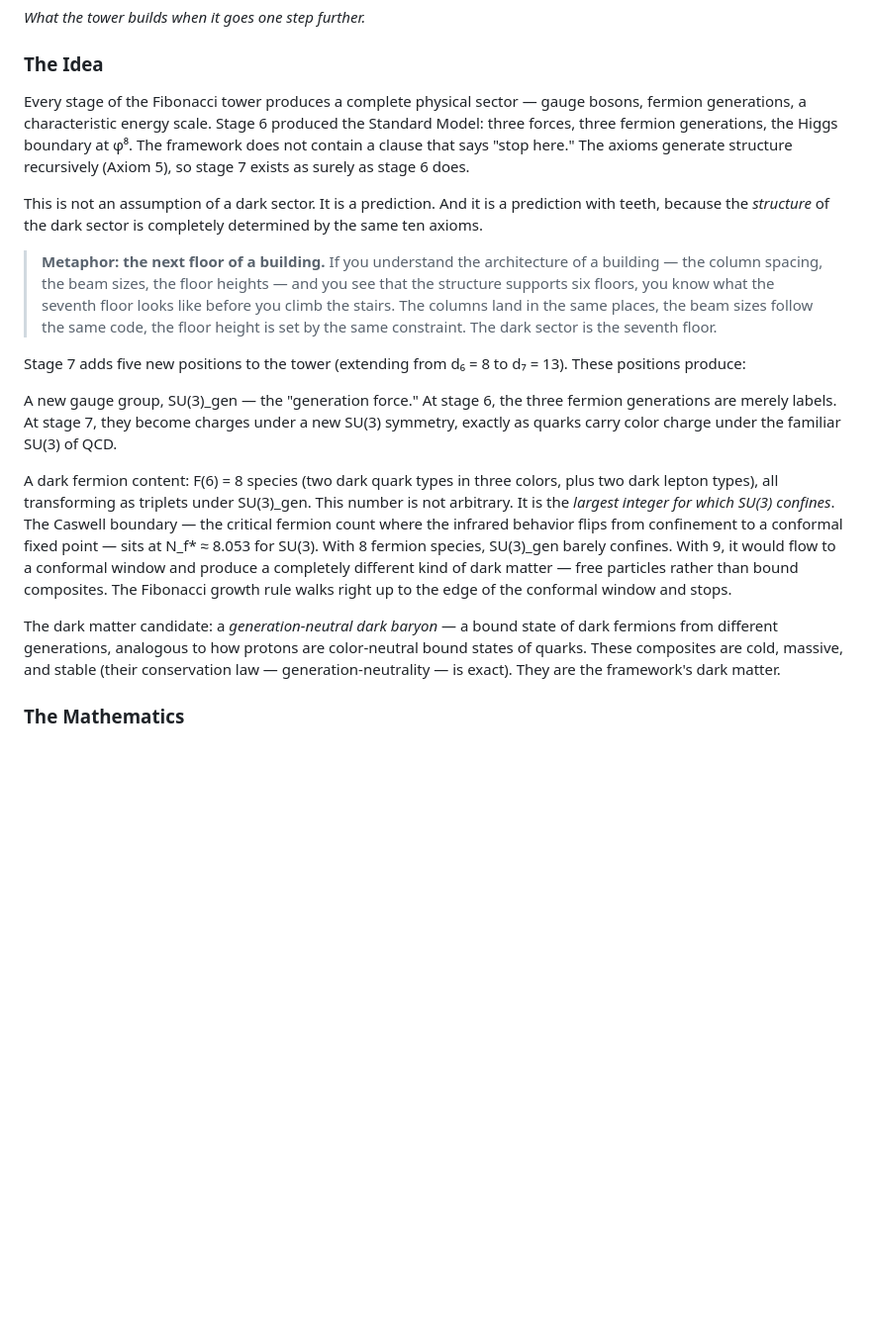
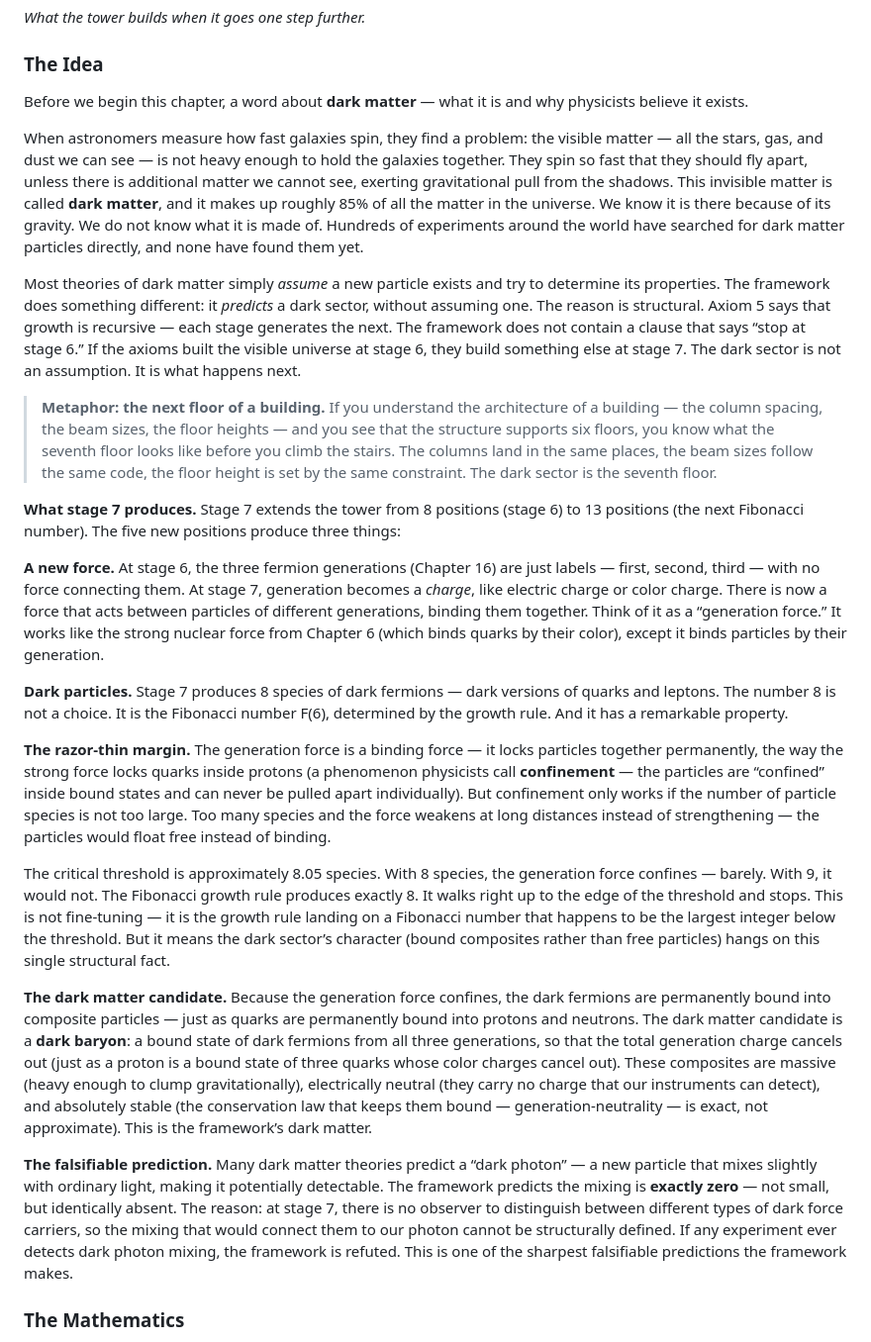
Before and after one commit to yogibearyk/from-nothing-everything, a Markdown page: book/from_nothing_everything.md, the part around the change. Shown at 99% size. Rendered like a GitHub page; blank space fills up the shorter version.

Commit message:
Ch 19: Simplified for lay readers — dark matter, confinement, falsifiable predictions

```diff
--- a/book/from_nothing_everything.md
+++ b/book/from_nothing_everything.md
@@ -1083,19 +1083,27 @@ The honest caveat on this chapter is longer than most. The democratic Dirac mass
 
 ### The Idea
 
-Every stage of the Fibonacci tower produces a complete physical sector — gauge bosons, fermion generations, a characteristic energy scale. Stage 6 produced the Standard Model: three forces, three fermion generations, the Higgs boundary at φ⁸. The framework does not contain a clause that says "stop here." The axioms generate structure recursively (Axiom 5), so stage 7 exists as surely as stage 6 does.
-
-This is not an assumption of a dark sector. It is a prediction. And it is a prediction with teeth, because the *structure* of the dark sector is completely determined by the same ten axioms.
+Before we begin this chapter, a word about **dark matter** — what it is and why physicists believe it exists.
+
+When astronomers measure how fast galaxies spin, they find a problem: the visible matter — all the stars, gas, and dust we can see — is not heavy enough to hold the galaxies together. They spin so fast that they should fly apart, unless there is additional matter we cannot see, exerting gravitational pull from the shadows. This invisible matter is called **dark matter**, and it makes up roughly 85% of all the matter in the universe. We know it is there because of its gravity. We do not know what it is made of. Hundreds of experiments around the world have searched for dark matter particles directly, and none have found them yet.
+
+Most theories of dark matter simply *assume* a new particle exists and try to determine its properties. The framework does something different: it *predicts* a dark sector, without assuming one. The reason is structural. Axiom 5 says that growth is recursive — each stage generates the next. The framework does not contain a clause that says “stop at stage 6.” If the axioms built the visible universe at stage 6, they build something else at stage 7. The dark sector is not an assumption. It is what happens next.
 
 > **Metaphor: the next floor of a building.** If you understand the architecture of a building — the column spacing, the beam sizes, the floor heights — and you see that the structure supports six floors, you know what the seventh floor looks like before you climb the stairs. The columns land in the same places, the beam sizes follow the same code, the floor height is set by the same constraint. The dark sector is the seventh floor.
 
-Stage 7 adds five new positions to the tower (extending from d₆ = 8 to d₇ = 13). These positions produce:
-
-A new gauge group, SU(3)_gen — the "generation force." At stage 6, the three fermion generations are merely labels. At stage 7, they become charges under a new SU(3) symmetry, exactly as quarks carry color charge under the familiar SU(3) of QCD.
-
-A dark fermion content: F(6) = 8 species (two dark quark types in three colors, plus two dark lepton types), all transforming as triplets under SU(3)_gen. This number is not arbitrary. It is the *largest integer for which SU(3) confines*. The Caswell boundary — the critical fermion count where the infrared behavior flips from confinement to a conformal fixed point — sits at N_f* ≈ 8.053 for SU(3). With 8 fermion species, SU(3)_gen barely confines. With 9, it would flow to a conformal window and produce a completely different kind of dark matter — free particles rather than bound composites. The Fibonacci growth rule walks right up to the edge of the conformal window and stops.
-
-The dark matter candidate: a *generation-neutral dark baryon* — a bound state of dark fermions from different generations, analogous to how protons are color-neutral bound states of quarks. These composites are cold, massive, and stable (their conservation law — generation-neutrality — is exact). They are the framework's dark matter.
+**What stage 7 produces.** Stage 7 extends the tower from 8 positions (stage 6) to 13 positions (the next Fibonacci number). The five new positions produce three things:
+
+**A new force.** At stage 6, the three fermion generations (Chapter 16) are just labels — first, second, third — with no force connecting them. At stage 7, generation becomes a *charge*, like electric charge or color charge. There is now a force that acts between particles of different generations, binding them together. Think of it as a “generation force.” It works like the strong nuclear force from Chapter 6 (which binds quarks by their color), except it binds particles by their generation.
+
+**Dark particles.** Stage 7 produces 8 species of dark fermions — dark versions of quarks and leptons. The number 8 is not a choice. It is the Fibonacci number F(6), determined by the growth rule. And it has a remarkable property.
+
+**The razor-thin margin.** The generation force is a binding force — it locks particles together permanently, the way the strong force locks quarks inside protons (a phenomenon physicists call **confinement** — the particles are “confined” inside bound states and can never be pulled apart individually). But confinement only works if the number of particle species is not too large. Too many species and the force weakens at long distances instead of strengthening — the particles would float free instead of binding.
+
+The critical threshold is approximately 8.05 species. With 8 species, the generation force confines — barely. With 9, it would not. The Fibonacci growth rule produces exactly 8. It walks right up to the edge of the threshold and stops. This is not fine-tuning — it is the growth rule landing on a Fibonacci number that happens to be the largest integer below the threshold. But it means the dark sector’s character (bound composites rather than free particles) hangs on this single structural fact.
+
+**The dark matter candidate.** Because the generation force confines, the dark fermions are permanently bound into composite particles — just as quarks are permanently bound into protons and neutrons. The dark matter candidate is a **dark baryon**: a bound state of dark fermions from all three generations, so that the total generation charge cancels out (just as a proton is a bound state of three quarks whose color charges cancel out). These composites are massive (heavy enough to clump gravitationally), electrically neutral (they carry no charge that our instruments can detect), and absolutely stable (the conservation law that keeps them bound — generation-neutrality — is exact, not approximate). This is the framework’s dark matter.
+
+**The falsifiable prediction.** Many dark matter theories predict a “dark photon” — a new particle that mixes slightly with ordinary light, making it potentially detectable. The framework predicts the mixing is **exactly zero** — not small, but identically absent. The reason: at stage 7, there is no observer to distinguish between different types of dark force carriers, so the mixing that would connect them to our photon cannot be structurally defined. If any experiment ever detects dark photon mixing, the framework is refuted. This is one of the sharpest falsifiable predictions the framework makes.
 
 ### The Mathematics
 
```
